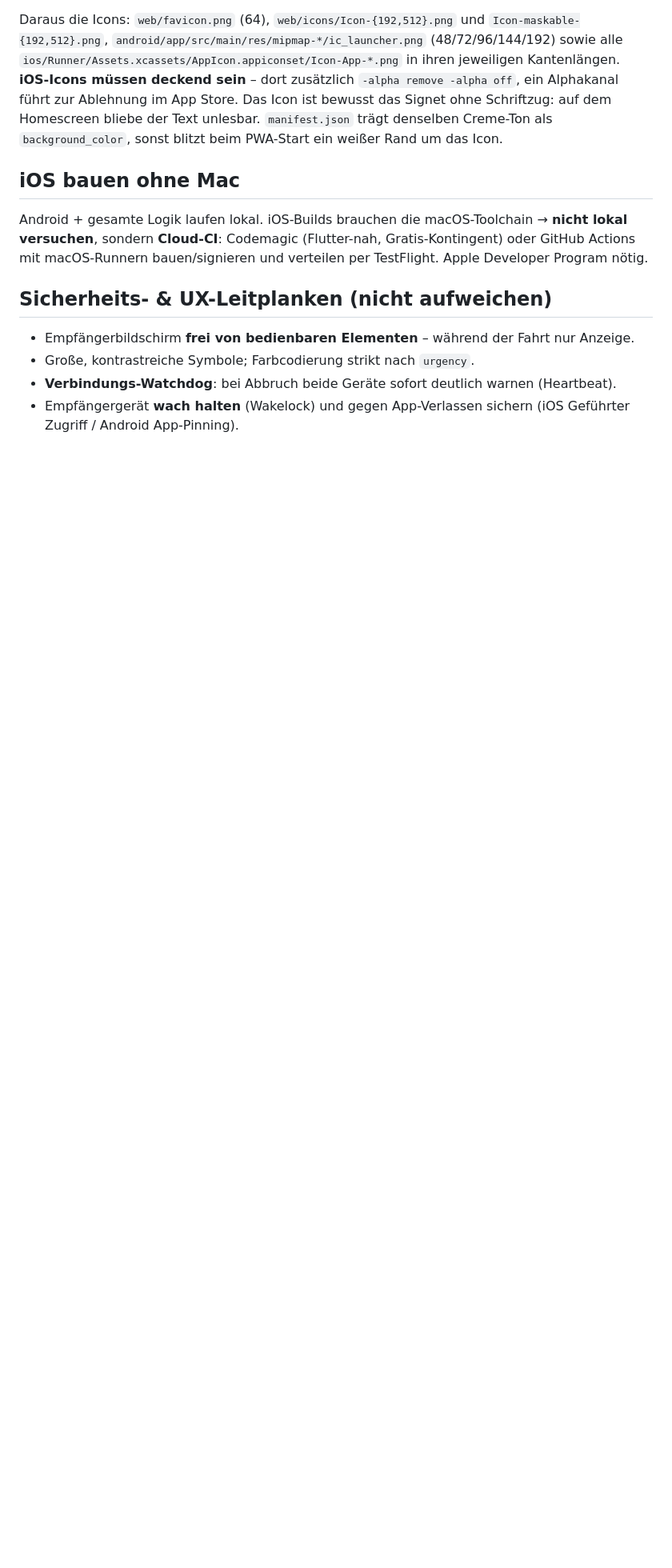
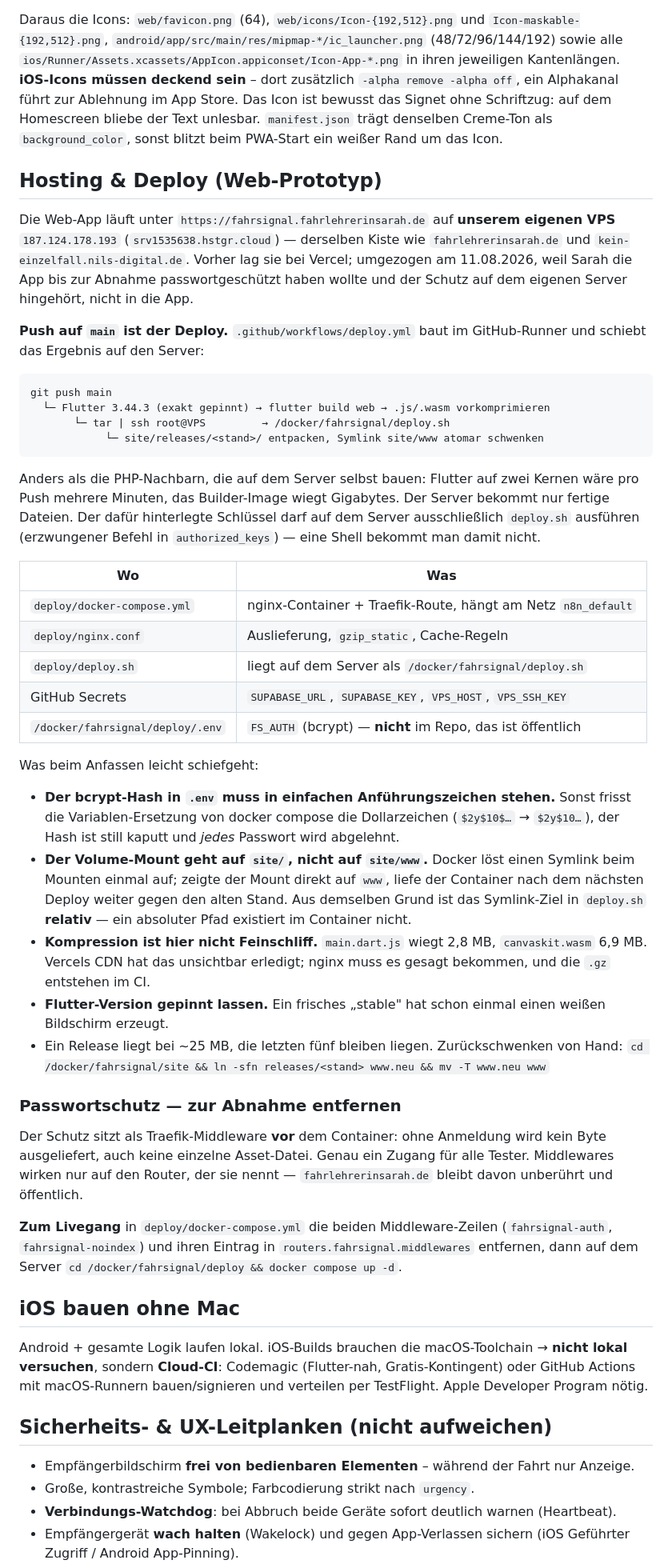
Before and after one commit to nineh90/fahrsignal, a Markdown page: CLAUDE.md, the part around the change. Shown at 80% size. Rendered like a GitHub page; blank space fills up the shorter version.

Commit message:
doc: Hosting-Abschnitt auf den VPS-Stand bringen
Haelt fest, was beim Anfassen leicht schiefgeht: die Anfuehrungszeichen um
den bcrypt-Hash (docker compose frisst sonst die Dollarzeichen und lehnt
still jedes Passwort ab), der Mount auf site/ statt site/www samt relativem
Symlink-Ziel, und dass Kompression hier kein Feinschliff ist - Vercels CDN
hat sie unsichtbar erledigt, nginx muss sie gesagt bekommen.

Dazu die Anleitung, wie der Schutz zur Abnahme wieder verschwindet.

Co-Authored-By: Claude Opus 5 (1M context) <noreply@anthropic.com>

````diff
--- a/CLAUDE.md
+++ b/CLAUDE.md
@@ -282,6 +282,67 @@ ist bewusst das Signet ohne Schriftzug: auf dem Homescreen bliebe der Text unles
 `manifest.json` trägt denselben Creme-Ton als `background_color`, sonst blitzt beim
 PWA-Start ein weißer Rand um das Icon.
 
+## Hosting & Deploy (Web-Prototyp)
+
+Die Web-App läuft unter `https://fahrsignal.fahrlehrerinsarah.de` auf **unserem eigenen
+VPS** `187.124.178.193` (`srv1535638.hstgr.cloud`) — derselben Kiste wie
+`fahrlehrerinsarah.de` und `kein-einzelfall.nils-digital.de`. Vorher lag sie bei Vercel;
+umgezogen am 11.08.2026, weil Sarah die App bis zur Abnahme passwortgeschützt haben
+wollte und der Schutz auf dem eigenen Server hingehört, nicht in die App.
+
+**Push auf `main` ist der Deploy.** `.github/workflows/deploy.yml` baut im GitHub-Runner
+und schiebt das Ergebnis auf den Server:
+
+```
+git push main
+  └─ Flutter 3.44.3 (exakt gepinnt) → flutter build web → .js/.wasm vorkomprimieren
+       └─ tar | ssh root@VPS         → /docker/fahrsignal/deploy.sh
+            └─ site/releases/<stand>/ entpacken, Symlink site/www atomar schwenken
+```
+
+Anders als die PHP-Nachbarn, die auf dem Server selbst bauen: Flutter auf zwei Kernen
+wäre pro Push mehrere Minuten, das Builder-Image wiegt Gigabytes. Der Server bekommt
+nur fertige Dateien. Der dafür hinterlegte Schlüssel darf auf dem Server ausschließlich
+`deploy.sh` ausführen (erzwungener Befehl in `authorized_keys`) — eine Shell bekommt man
+damit nicht.
+
+| Wo | Was |
+|---|---|
+| `deploy/docker-compose.yml` | nginx-Container + Traefik-Route, hängt am Netz `n8n_default` |
+| `deploy/nginx.conf` | Auslieferung, `gzip_static`, Cache-Regeln |
+| `deploy/deploy.sh` | liegt auf dem Server als `/docker/fahrsignal/deploy.sh` |
+| GitHub Secrets | `SUPABASE_URL`, `SUPABASE_KEY`, `VPS_HOST`, `VPS_SSH_KEY` |
+| `/docker/fahrsignal/deploy/.env` | `FS_AUTH` (bcrypt) — **nicht** im Repo, das ist öffentlich |
+
+Was beim Anfassen leicht schiefgeht:
+
+- **Der bcrypt-Hash in `.env` muss in einfachen Anführungszeichen stehen.** Sonst frisst
+  die Variablen-Ersetzung von docker compose die Dollarzeichen (`$2y$10$…` → `$2y$10…`),
+  der Hash ist still kaputt und *jedes* Passwort wird abgelehnt.
+- **Der Volume-Mount geht auf `site/`, nicht auf `site/www`.** Docker löst einen Symlink
+  beim Mounten einmal auf; zeigte der Mount direkt auf `www`, liefe der Container nach
+  dem nächsten Deploy weiter gegen den alten Stand. Aus demselben Grund ist das
+  Symlink-Ziel in `deploy.sh` **relativ** — ein absoluter Pfad existiert im Container nicht.
+- **Kompression ist hier nicht Feinschliff.** `main.dart.js` wiegt 2,8 MB, `canvaskit.wasm`
+  6,9 MB. Vercels CDN hat das unsichtbar erledigt; nginx muss es gesagt bekommen, und die
+  `.gz` entstehen im CI.
+- **Flutter-Version gepinnt lassen.** Ein frisches „stable" hat schon einmal einen weißen
+  Bildschirm erzeugt.
+- Ein Release liegt bei ~25 MB, die letzten fünf bleiben liegen. Zurückschwenken von Hand:
+  `cd /docker/fahrsignal/site && ln -sfn releases/<stand> www.neu && mv -T www.neu www`
+
+### Passwortschutz — zur Abnahme entfernen
+
+Der Schutz sitzt als Traefik-Middleware **vor** dem Container: ohne Anmeldung wird kein
+Byte ausgeliefert, auch keine einzelne Asset-Datei. Genau ein Zugang für alle Tester.
+Middlewares wirken nur auf den Router, der sie nennt — `fahrlehrerinsarah.de` bleibt
+davon unberührt und öffentlich.
+
+**Zum Livegang** in `deploy/docker-compose.yml` die beiden Middleware-Zeilen
+(`fahrsignal-auth`, `fahrsignal-noindex`) und ihren Eintrag in
+`routers.fahrsignal.middlewares` entfernen, dann auf dem Server
+`cd /docker/fahrsignal/deploy && docker compose up -d`.
+
 ## iOS bauen ohne Mac
 Android + gesamte Logik laufen lokal. iOS-Builds brauchen die macOS-Toolchain → **nicht lokal
 versuchen**, sondern **Cloud-CI**: Codemagic (Flutter-nah, Gratis-Kontingent) oder GitHub Actions
````
